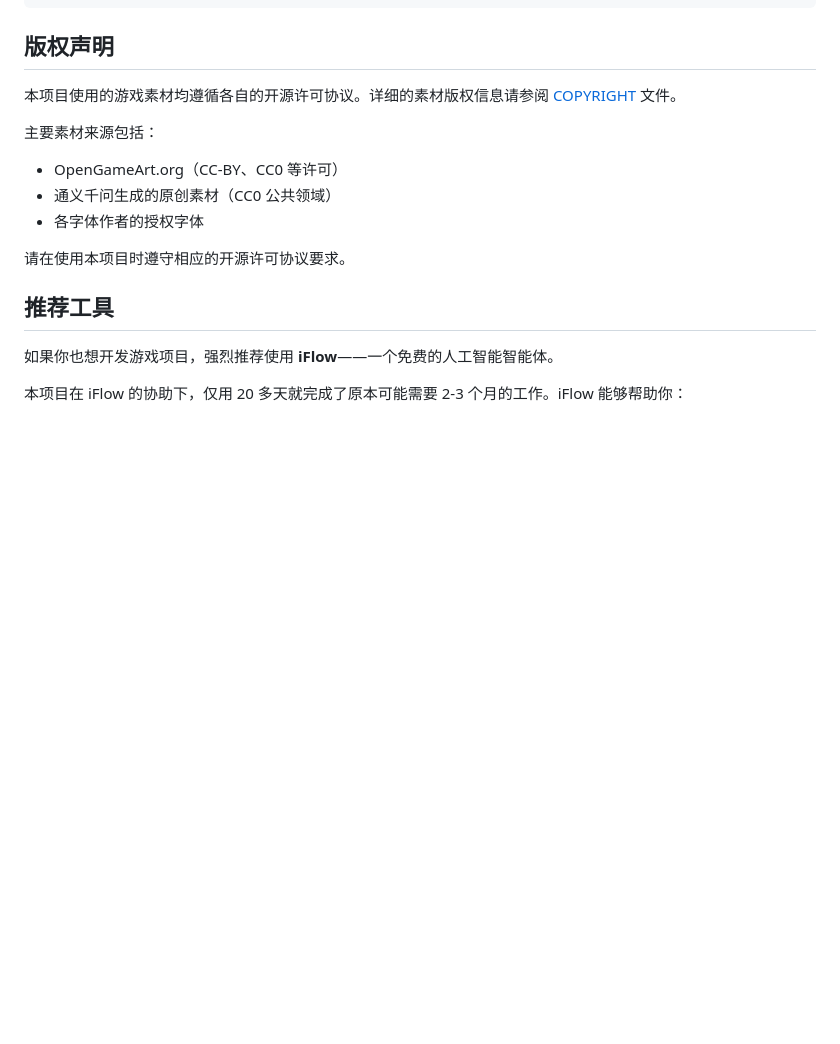
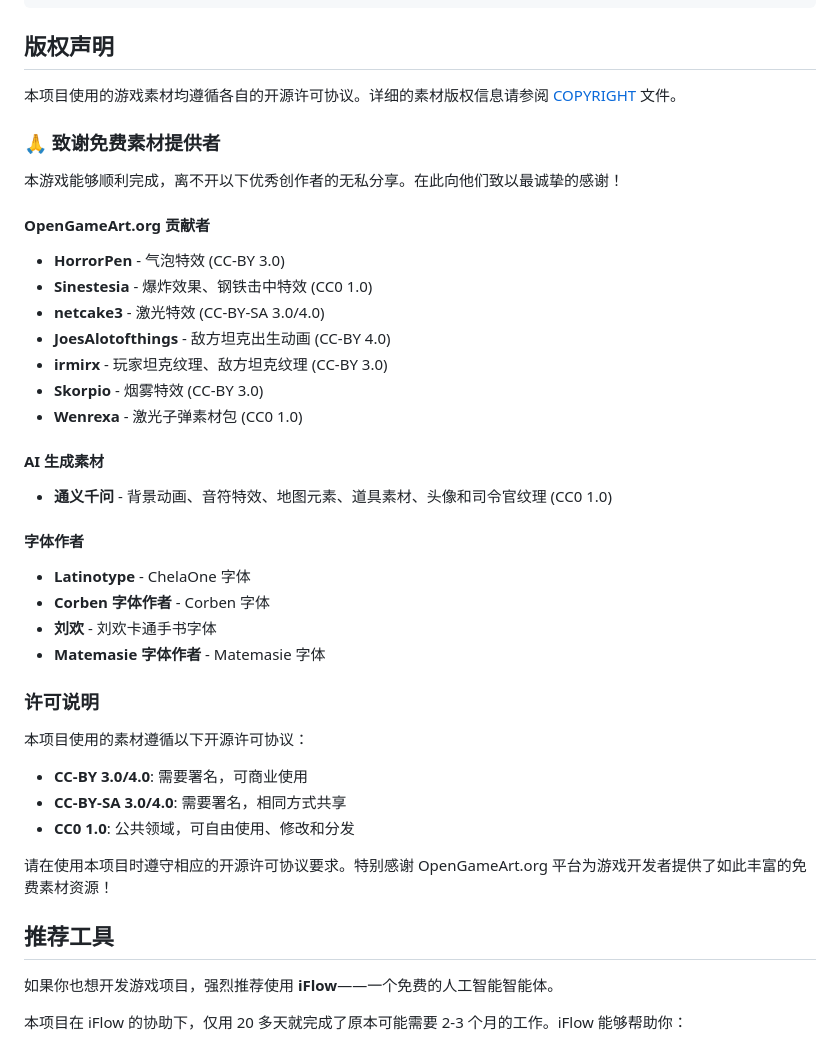
Before and after one commit to Nanbert/tank_battle, a Markdown page: README.md, the part around the change. Rendered like a GitHub page; blank space fills up the shorter version.

Commit message:
docs: 在 README 中添加免费素材提供者致谢章节
- 按来源分类列出所有素材创作者（OpenGameArt.org、AI生成、字体作者）
- 详细列出 7 位 OpenGameArt.org 贡献者及其贡献
- 补充通义千问生成的各类素材说明
- 添加 4 位字体作者致谢
- 完善许可说明，清晰标注 CC-BY、CC-BY-SA、CC0 许可协议
- 特别感谢 OpenGameArt.org 平台

```diff
--- a/README.md
+++ b/README.md
@@ -154,12 +154,36 @@ tank_battle/
 
 本项目使用的游戏素材均遵循各自的开源许可协议。详细的素材版权信息请参阅 [COPYRIGHT](COPYRIGHT) 文件。
 
-主要素材来源包括：
-- OpenGameArt.org（CC-BY、CC0 等许可）
-- 通义千问生成的原创素材（CC0 公共领域）
-- 各字体作者的授权字体
+### 🙏 致谢免费素材提供者
 
-请在使用本项目时遵守相应的开源许可协议要求。
+本游戏能够顺利完成，离不开以下优秀创作者的无私分享。在此向他们致以最诚挚的感谢！
+
+#### OpenGameArt.org 贡献者
+- **HorrorPen** - 气泡特效 (CC-BY 3.0)
+- **Sinestesia** - 爆炸效果、钢铁击中特效 (CC0 1.0)
+- **netcake3** - 激光特效 (CC-BY-SA 3.0/4.0)
+- **JoesAlotofthings** - 敌方坦克出生动画 (CC-BY 4.0)
+- **irmirx** - 玩家坦克纹理、敌方坦克纹理 (CC-BY 3.0)
+- **Skorpio** - 烟雾特效 (CC-BY 3.0)
+- **Wenrexa** - 激光子弹素材包 (CC0 1.0)
+
+#### AI 生成素材
+- **通义千问** - 背景动画、音符特效、地图元素、道具素材、头像和司令官纹理 (CC0 1.0)
+
+#### 字体作者
+- **Latinotype** - ChelaOne 字体
+- **Corben 字体作者** - Corben 字体
+- **刘欢** - 刘欢卡通手书字体
+- **Matemasie 字体作者** - Matemasie 字体
+
+### 许可说明
+
+本项目使用的素材遵循以下开源许可协议：
+- **CC-BY 3.0/4.0**: 需要署名，可商业使用
+- **CC-BY-SA 3.0/4.0**: 需要署名，相同方式共享
+- **CC0 1.0**: 公共领域，可自由使用、修改和分发
+
+请在使用本项目时遵守相应的开源许可协议要求。特别感谢 OpenGameArt.org 平台为游戏开发者提供了如此丰富的免费素材资源！
 
 ## 推荐工具
 
```
